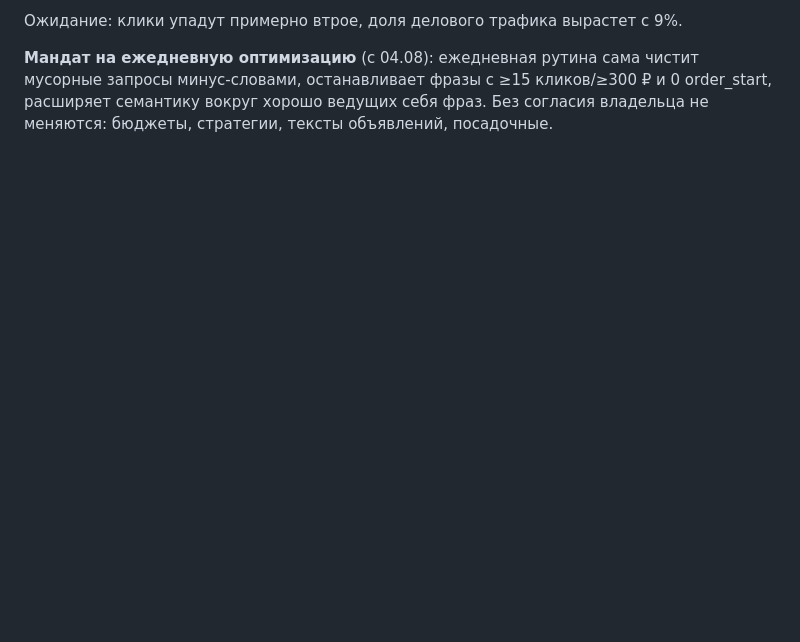
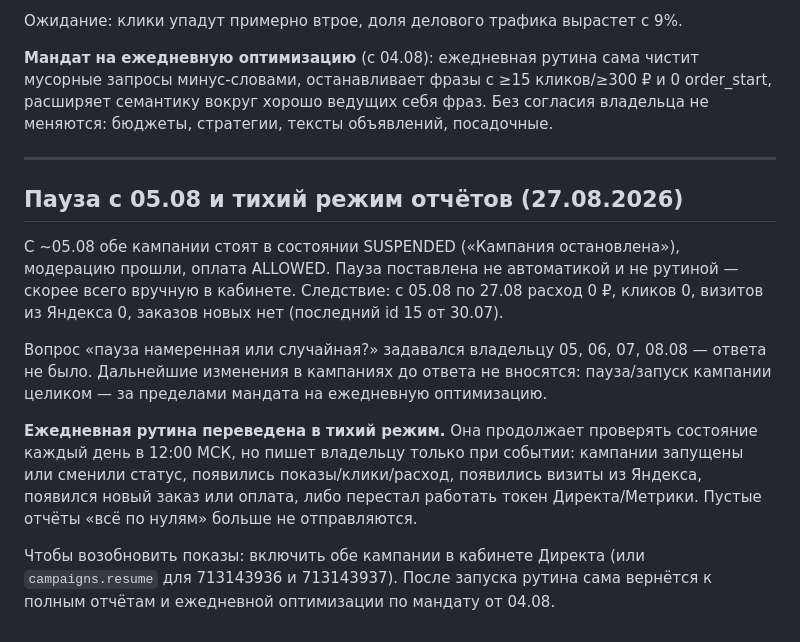
Before and after one commit to nikolaylobanovrus/ClaudeCode, a Markdown page: headshot-bot/marketing/direct-campaigns.md, the part around the change. Rendered like a GitHub page; blank space fills up the shorter version.

Commit message:
Директ: зафиксирована пауза кампаний с 05.08, рутина отчётов переведена в тихий режим
Co-Authored-By: Claude Opus 5 <noreply@anthropic.com>
Claude-Session: https://claude.ai/code/session_01GJFQ7pr98dhgZGUvuopbUA

```diff
--- a/headshot-bot/marketing/direct-campaigns.md
+++ b/headshot-bot/marketing/direct-campaigns.md
@@ -84,3 +84,26 @@ Kill/scale (точка — ~100 кликов на кампанию / 7–10 дн
 мусорные запросы минус-словами, останавливает фразы с ≥15 кликов/≥300 ₽ и
 0 order_start, расширяет семантику вокруг хорошо ведущих себя фраз. Без согласия
 владельца не меняются: бюджеты, стратегии, тексты объявлений, посадочные.
+
+---
+
+## Пауза с 05.08 и тихий режим отчётов (27.08.2026)
+
+С ~05.08 обе кампании стоят в состоянии SUSPENDED («Кампания остановлена»),
+модерацию прошли, оплата ALLOWED. Пауза поставлена не автоматикой и не рутиной —
+скорее всего вручную в кабинете. Следствие: с 05.08 по 27.08 расход 0 ₽, кликов 0,
+визитов из Яндекса 0, заказов новых нет (последний id 15 от 30.07).
+
+Вопрос «пауза намеренная или случайная?» задавался владельцу 05, 06, 07, 08.08 —
+ответа не было. Дальнейшие изменения в кампаниях до ответа не вносятся: пауза/запуск
+кампании целиком — за пределами мандата на ежедневную оптимизацию.
+
+**Ежедневная рутина переведена в тихий режим.** Она продолжает проверять состояние
+каждый день в 12:00 МСК, но пишет владельцу только при событии: кампании запущены
+или сменили статус, появились показы/клики/расход, появились визиты из Яндекса,
+появился новый заказ или оплата, либо перестал работать токен Директа/Метрики.
+Пустые отчёты «всё по нулям» больше не отправляются.
+
+Чтобы возобновить показы: включить обе кампании в кабинете Директа (или
+`campaigns.resume` для 713143936 и 713143937). После запуска рутина сама вернётся
+к полным отчётам и ежедневной оптимизации по мандату от 04.08.
```
